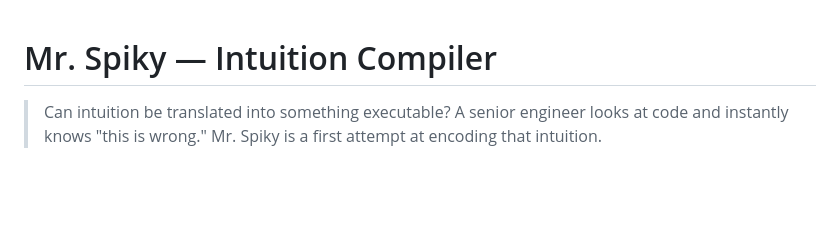
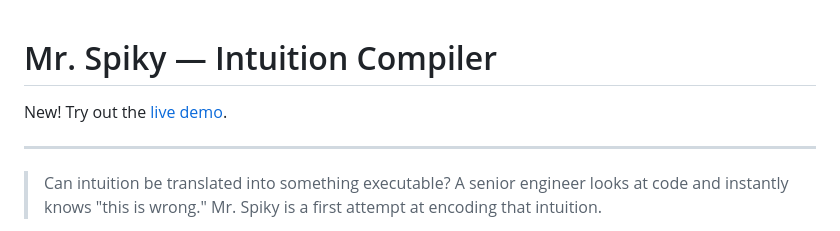
Before and after one commit to Arpan-206/mr-spiky, a Markdown page: README.md, the part around the change. Drawn GitHub-style; blank space fills up the shorter version.

Commit message:
added demo link

```diff
--- a/README.md
+++ b/README.md
@@ -1,4 +1,8 @@
 # Mr. Spiky — Intuition Compiler
+
+New! Try out the [live demo](https://mr-spiky.crnicholson.com).
+
+---
 
 > Can intuition be translated into something executable?
 > A senior engineer looks at code and instantly knows "this is wrong."
```
